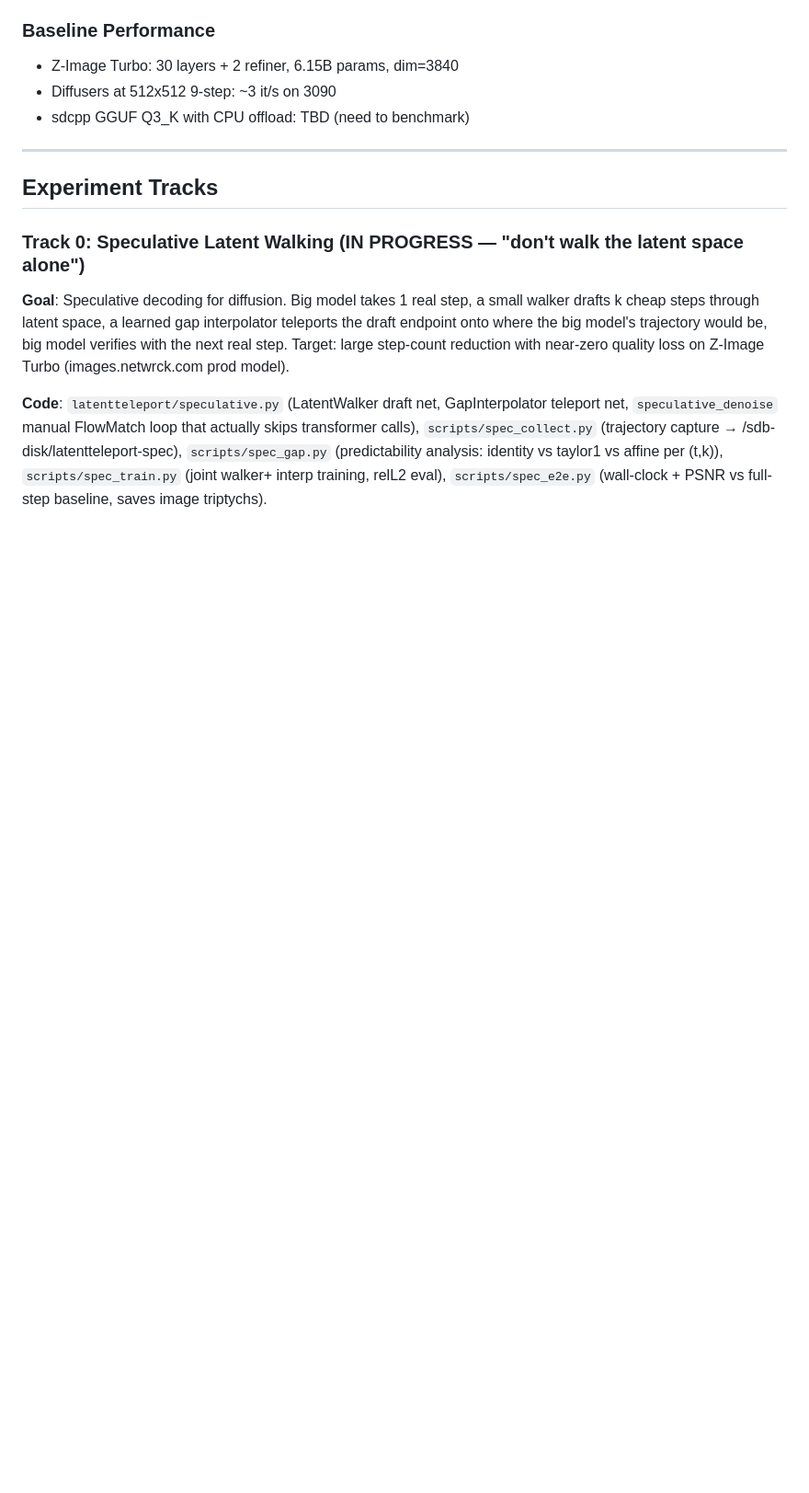
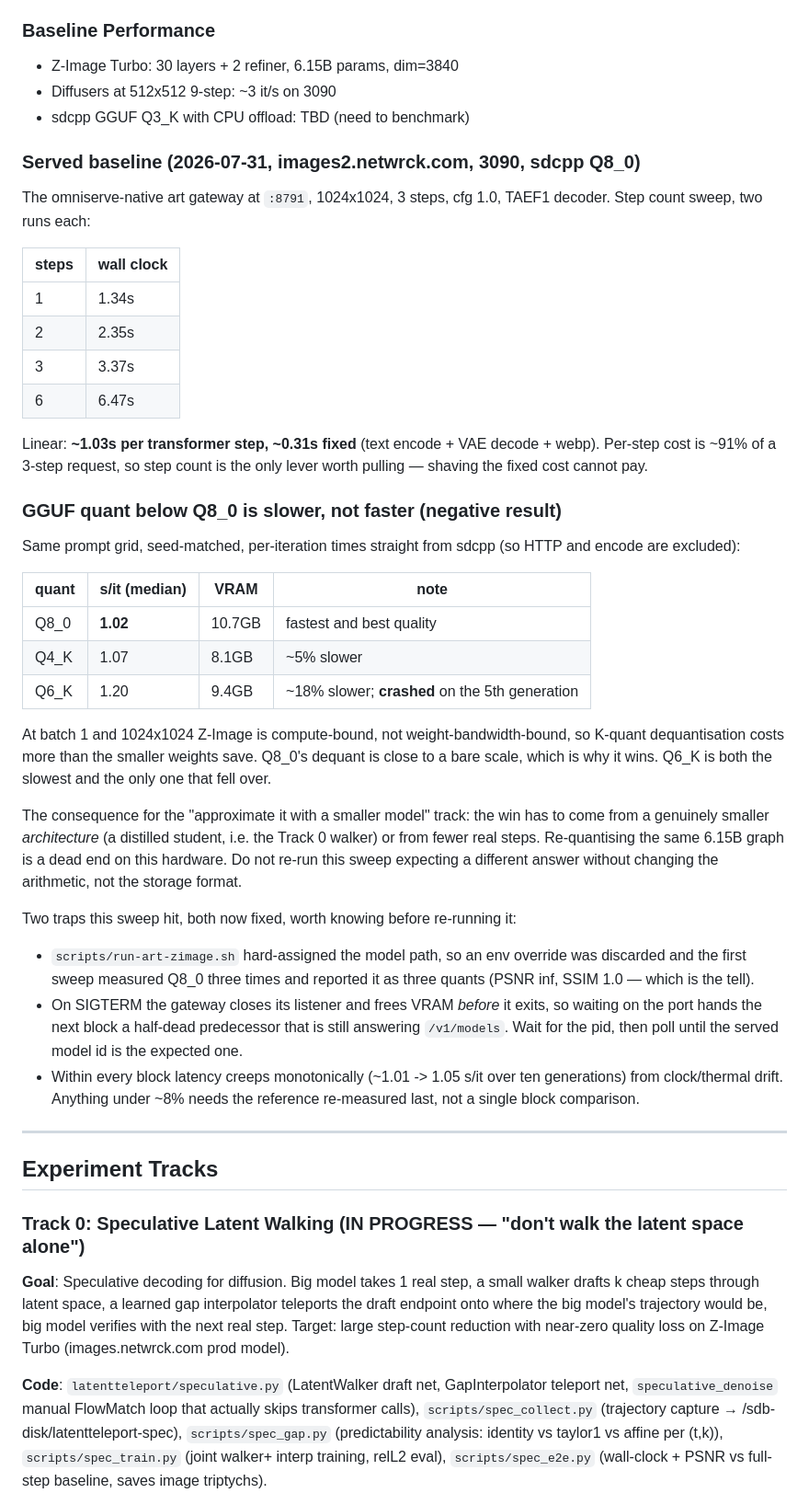
Before and after one commit to lee101/cutedsl, a Markdown page: EXPERIMENTS.md, the part around the change. Shown at 92% size. Drawn GitHub-style; blank space fills up the shorter version.

Commit message:
Record the served baseline, and close the quant track as a dead end
The images2 gateway at 1024x1024 3-step costs ~1.03s per transformer step and
~0.31s fixed, so per-step is ~91% of a request: step count is the only lever
that can pay, and shaving the fixed cost cannot.

Quantising below Q8_0 is slower, not faster -- Q4_K ~5% and Q6_K ~18% worse per
iteration, with Q6_K also crashing. Compute-bound at batch 1, so K-quant
dequantisation outweighs the bandwidth saved. The "smaller model" track has to
mean a smaller architecture (the Track 0 walker) or fewer real steps, not a
smaller storage format.

Also notes the three traps that made the first sweep lie: a hard-assigned model
path in the launch script, a gateway that frees VRAM and closes its port before
it exits, and ~8% monotonic latency drift within every block.

```diff
--- a/EXPERIMENTS.md
+++ b/EXPERIMENTS.md
@@ -18,6 +18,56 @@
 - Z-Image Turbo: 30 layers + 2 refiner, 6.15B params, dim=3840
 - Diffusers at 512x512 9-step: ~3 it/s on 3090
 - sdcpp GGUF Q3_K with CPU offload: TBD (need to benchmark)
+
+### Served baseline (2026-07-31, images2.netwrck.com, 3090, sdcpp Q8_0)
+
+The omniserve-native art gateway at `:8791`, 1024x1024, 3 steps, cfg 1.0,
+TAEF1 decoder. Step count sweep, two runs each:
+
+| steps | wall clock |
+|-------|-----------|
+| 1     | 1.34s     |
+| 2     | 2.35s     |
+| 3     | 3.37s     |
+| 6     | 6.47s     |
+
+Linear: **~1.03s per transformer step, ~0.31s fixed** (text encode + VAE decode +
+webp). Per-step cost is ~91% of a 3-step request, so step count is the only
+lever worth pulling — shaving the fixed cost cannot pay.
+
+### GGUF quant below Q8_0 is slower, not faster (negative result)
+
+Same prompt grid, seed-matched, per-iteration times straight from sdcpp (so
+HTTP and encode are excluded):
+
+| quant | s/it (median) | VRAM   | note |
+|-------|---------------|--------|------|
+| Q8_0  | **1.02**      | 10.7GB | fastest and best quality |
+| Q4_K  | 1.07          | 8.1GB  | ~5% slower |
+| Q6_K  | 1.20          | 9.4GB  | ~18% slower; **crashed** on the 5th generation |
+
+At batch 1 and 1024x1024 Z-Image is compute-bound, not weight-bandwidth-bound,
+so K-quant dequantisation costs more than the smaller weights save. Q8_0's
+dequant is close to a bare scale, which is why it wins. Q6_K is both the slowest
+and the only one that fell over.
+
+The consequence for the "approximate it with a smaller model" track: the win has
+to come from a genuinely smaller *architecture* (a distilled student, i.e. the
+Track 0 walker) or from fewer real steps. Re-quantising the same 6.15B graph is
+a dead end on this hardware. Do not re-run this sweep expecting a different
+answer without changing the arithmetic, not the storage format.
+
+Two traps this sweep hit, both now fixed, worth knowing before re-running it:
+- `scripts/run-art-zimage.sh` hard-assigned the model path, so an env override
+  was discarded and the first sweep measured Q8_0 three times and reported it as
+  three quants (PSNR inf, SSIM 1.0 — which is the tell).
+- On SIGTERM the gateway closes its listener and frees VRAM *before* it exits, so
+  waiting on the port hands the next block a half-dead predecessor that is still
+  answering `/v1/models`. Wait for the pid, then poll until the served model id
+  is the expected one.
+- Within every block latency creeps monotonically (~1.01 -> 1.05 s/it over ten
+  generations) from clock/thermal drift. Anything under ~8% needs the reference
+  re-measured last, not a single block comparison.
 
 ---
 
```
